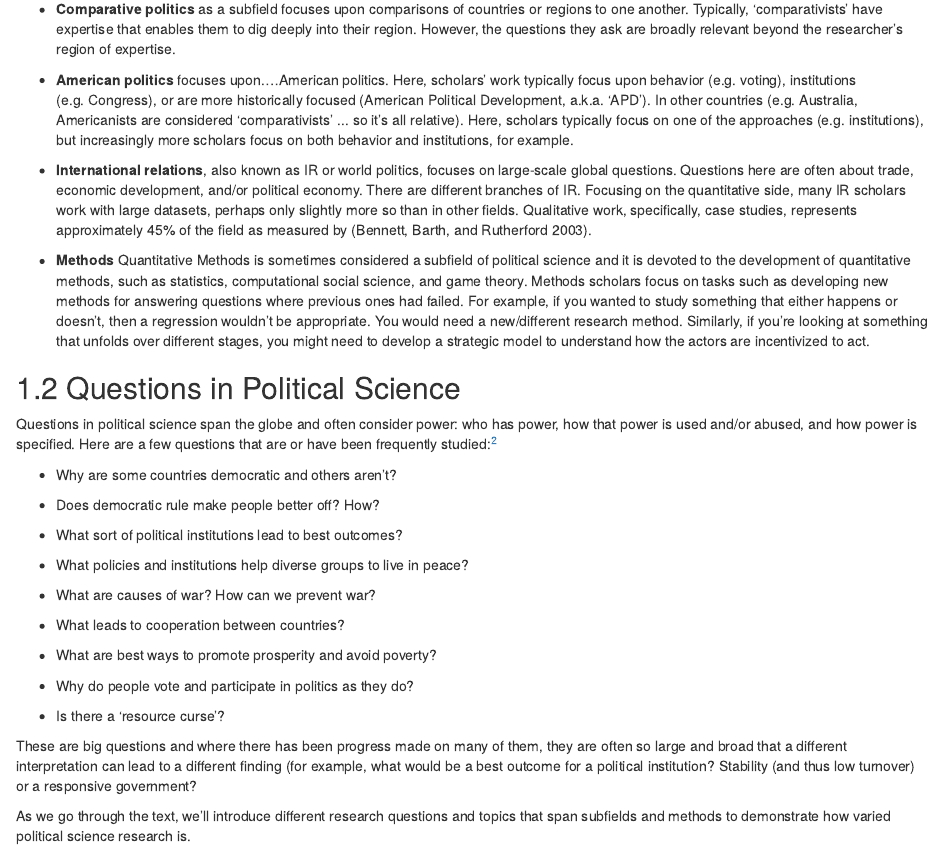
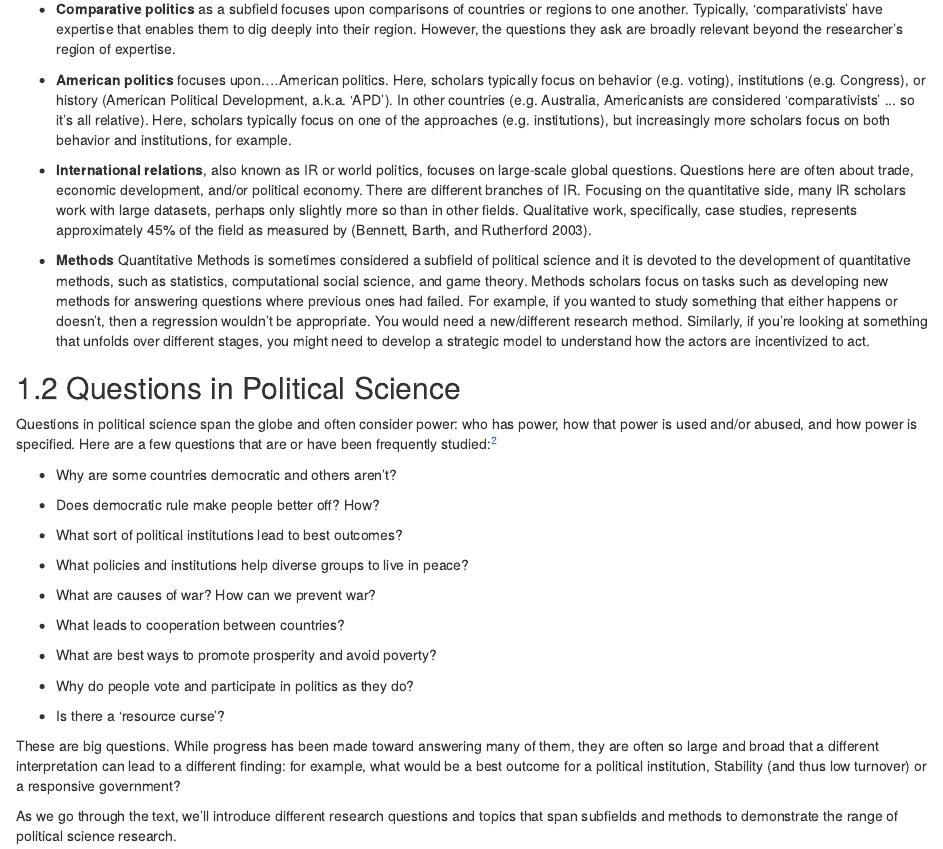
Before and after one commit to nulib-oer/empirical-methods-polisci, an R Markdown document (01-intro.Rmd): the page in a window 1100 px wide, from 330 px down. Rendered offline with R 4.5, knitr and Pandoc, with nearby package versions; drawn as R Markdown's standard HTML page in place of the format the file asks for.

Commit message:
Update 01-intro.Rmd

```diff
--- a/01-intro.Rmd
+++ b/01-intro.Rmd
@@ -10,7 +10,7 @@ There are four primary subfields in political science (although we can consider
 
 - **Comparative politics** as a subfield focuses upon comparisons of countries or regions to one another. Typically, 'comparativists' have expertise that enables them to dig deeply into their region. However, the questions they ask are broadly relevant beyond the researcher's region of expertise.
 
-- **American politics** focuses upon\....American politics. Here, scholars' work typically focus upon behavior (e.g. voting), institutions (e.g. Congress), or are more historically focused (American Political Development, a.k.a. 'APD'). In other countries (e.g. Australia, Americanists are considered 'comparativists' \... so it's all relative). Here, scholars typically focus on one of the approaches (e.g. institutions), but increasingly more scholars focus on both behavior and institutions, for example.
+- **American politics** focuses upon\....American politics. Here, scholars typically focus on behavior (e.g. voting), institutions (e.g. Congress), or history (American Political Development, a.k.a. 'APD'). In other countries (e.g. Australia, Americanists are considered 'comparativists' \... so it's all relative). Here, scholars typically focus on one of the approaches (e.g. institutions), but increasingly more scholars focus on both behavior and institutions, for example.
 
 - **International relations**, also known as IR or world politics, focuses on large-scale global questions. Questions here are often about trade, economic development, and/or political economy. There are different branches of IR. Focusing on the quantitative side, many IR scholars work with large datasets, perhaps only slightly more so than in other fields. Qualitative work, specifically, case studies, represents approximately 45% of the field as measured by [@bennettWePreachWhat2003].
 
@@ -38,9 +38,9 @@ Questions in political science span the globe and often consider power: who has
 
 -   Is there a 'resource curse'?
 
-These are big questions and where there has been progress made on many of them, they are often so large and broad that a different interpretation can lead to a different finding (for example, what would be a best outcome for a political institution? Stability (and thus low turnover) or a responsive government?
+These are big questions. While progress has been made toward answering many of them, they are often so large and broad that a different interpretation can lead to a different finding: for example, what would be a best outcome for a political institution, Stability (and thus low turnover) or a responsive government?
 
-As we go through the text, we'll introduce different research questions and topics that span subfields and methods to demonstrate how varied political science research is.
+As we go through the text, we'll introduce different research questions and topics that span subfields and methods to demonstrate the range of political science research.
 
 ## What are Empirical Political Science Methods?
 
```
